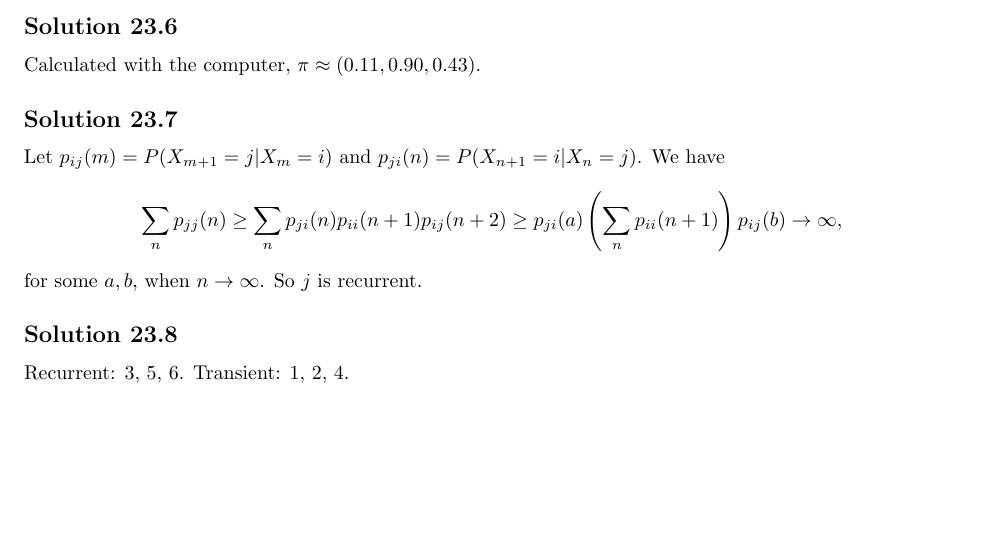
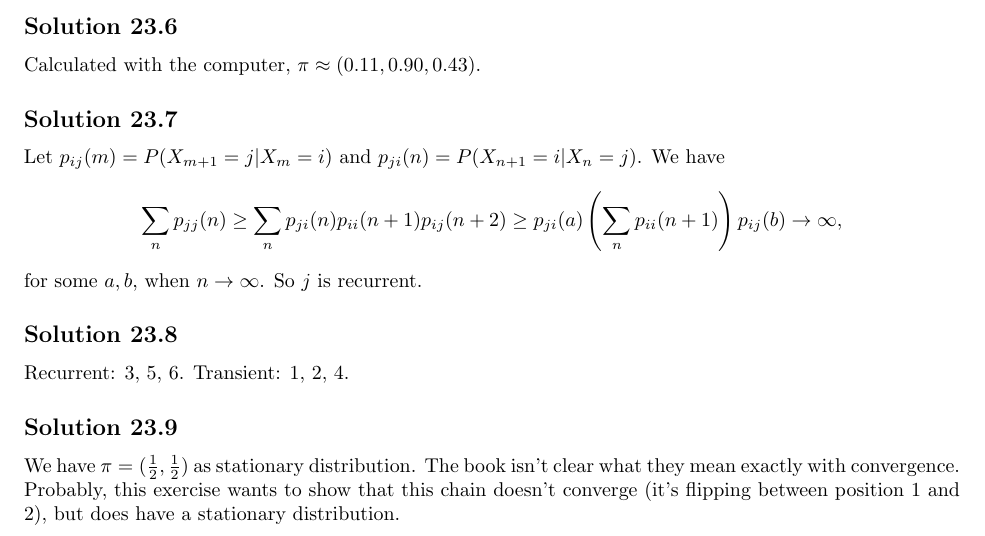
Before and after one commit to noudald/all-of-statistics, a LaTeX document (main.tex, which reads ch23.tex): part of page 76 of 76, cut so that both start at the same text, the shorter picture padded with empty space. Compiled offline with pdfLaTeX.

Commit message:
Solution 23.9
There is either a mistake in the statement of the problem, or I don't
get the exercise.

```diff
--- a/ch23.tex
+++ b/ch23.tex
@@ -121,3 +121,10 @@ So $j$ is recurrent.
 
 Recurrent: 3, 5, 6.
 Transient: 1, 2, 4.
+
+
+\subsection*{Solution 23.9}
+
+We have $\pi = (\frac{1}{2}, \frac{1}{2})$ as stationary distribution.
+The book isn't clear what they mean exactly with convergence.
+Probably, this exercise wants to show that this chain doesn't converge (it's flipping between position 1 and 2), but does have a stationary distribution.
```
